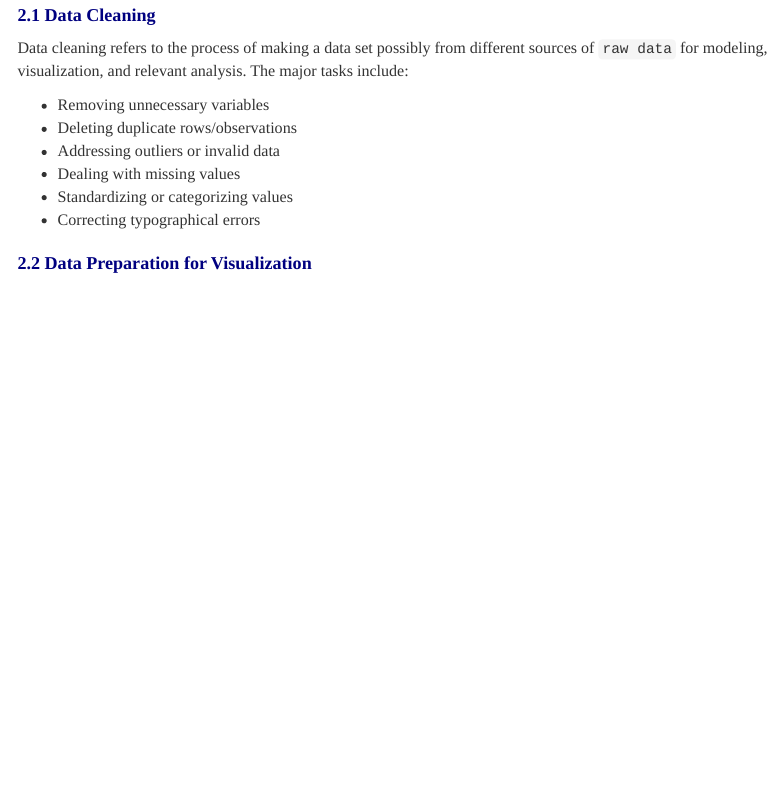
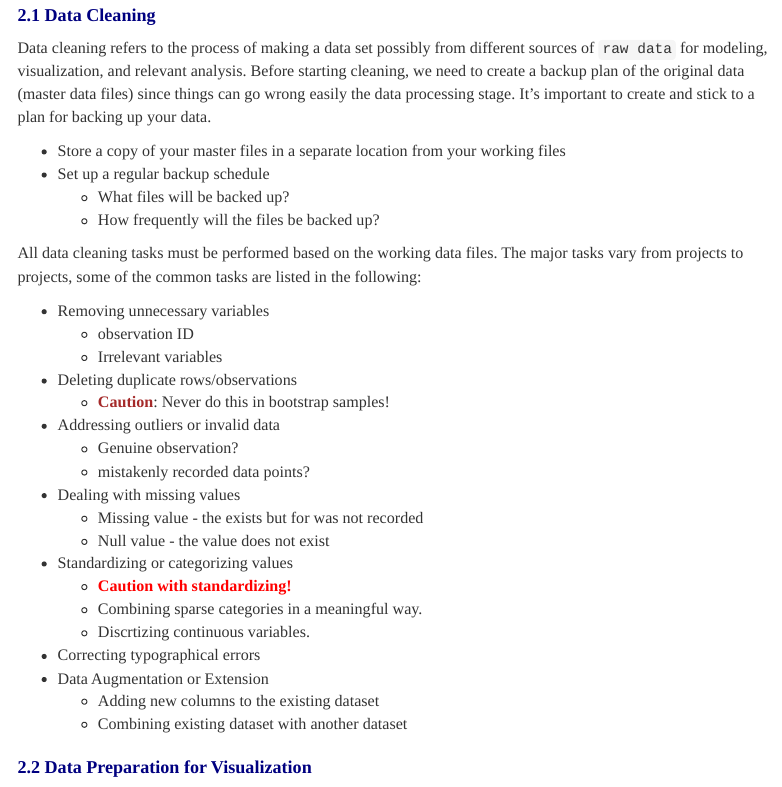
Before and after one commit to pengdsci/STA553VIZ, an R Markdown document (w04/w04-IntroTidyverse.Rmd): the page in a window 1100 px wide, from 1040 px down before the commit and from 930 px down after it, so that both start at the same text. The pictures show the output file w04/w04-IntroTidyverse.html that the author committed with the source, opened offline; menus at the side of the page are left out.

Commit message:
Add files via upload

```diff
--- a/w04/w04-IntroTidyverse.Rmd
+++ b/w04/w04-IntroTidyverse.Rmd
@@ -136,14 +129,37 @@ The base R package has some powerful and easy-to-use functions to perform these
 
 ## Data Cleaning
 
-Data cleaning refers to the process of making a data set possibly from different sources of `raw data` for modeling, visualization, and relevant analysis. The major tasks include:
+Data cleaning refers to the process of making a data set possibly from different sources of `raw data` for modeling, visualization, and relevant analysis. Before starting cleaning, we need to create a backup plan of the original data (master data files) since things can go wrong easily the data processing stage. It's important to create and stick to a plan for backing up your data.
+
+* Store a copy of your master files in a separate location from your working files
+* Set up a regular backup schedule
+  + What files will be backed up?
+  + How frequently will the files be backed up?
+
+
+All data cleaning tasks must be performed based on the working data files. The major tasks vary from projects to projects, some of the common tasks are listed in the following:
 
 * Removing unnecessary variables
+  + observation ID
+  + Irrelevant variables
 * Deleting duplicate rows/observations
+  + <font color="brown"><b>Caution</b></font>: Never do this in bootstrap samples!
 * Addressing outliers or invalid data
+  + Genuine observation?
+  + mistakenly recorded data points?
 * Dealing with missing values
+  + Missing value - the exists but for was not recorded
+  + Null value - the value does not exist
 * Standardizing or categorizing values
+  + <font color="red"><b>Caution with standardizing!</b></font>
+  + Combining sparse categories in a meaningful way.
+  + Discrtizing continuous variables.
 * Correcting typographical errors
+* Data Augmentation or Extension
+  + Adding new columns to the existing dataset
+  + Combining  existing dataset with another dataset
+
+
 
 
 ## Data Preparation for Visualization
```
Also changed, not shown: w04/w04-ProcessingTestData.Rmd (+1 -0 lines), w04/w04-IntroTidyverse.html, w04/w04-ProcessingTestData.html, w04/w04-IntroTidyverse.Rmd (9 more changed lines).
